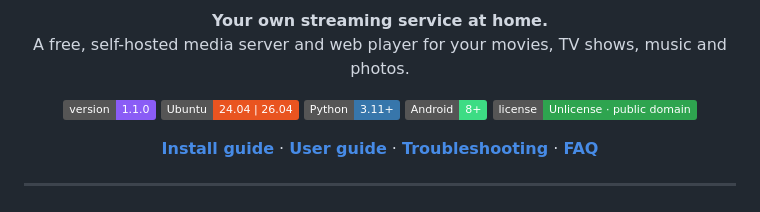
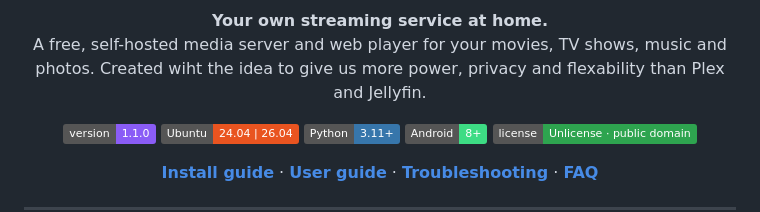
Before and after one commit to vladsavekovv/lenta, a Markdown page: README.md, the part around the change. GitHub-like rendering; badges without logos.

```diff
--- a/README.md
+++ b/README.md
@@ -5,6 +5,7 @@
 <p align="center">
   <b>Your own streaming service at home.</b><br>
   A free, self-hosted media server and web player for your movies, TV shows, music and photos.
+  Created wiht the idea to give us more power, privacy and flexability than Plex and Jellyfin.
 </p>
 
 <p align="center">
```
